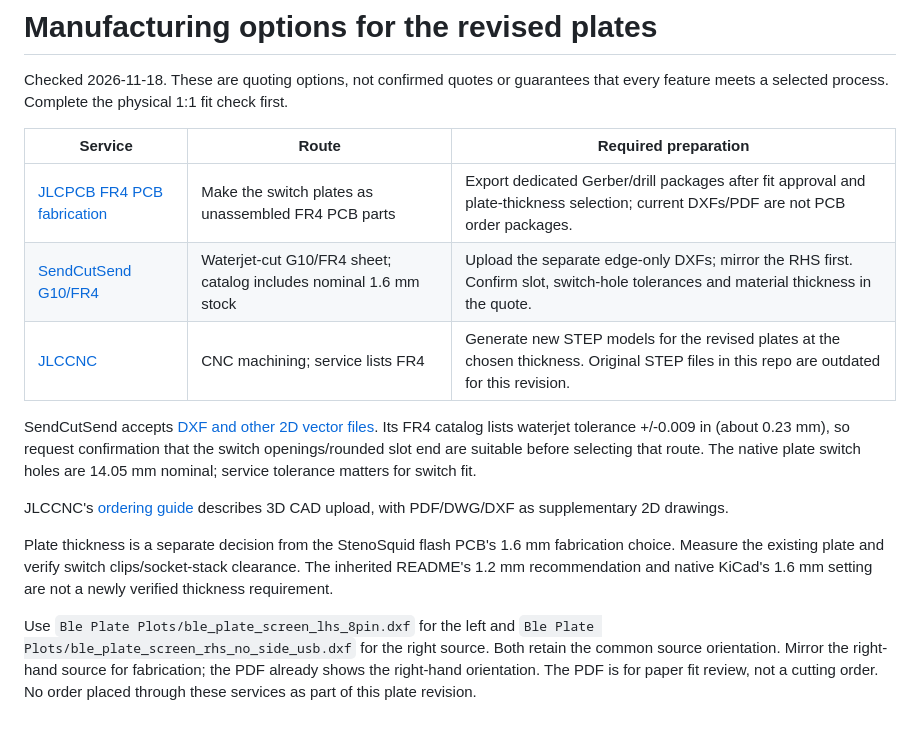
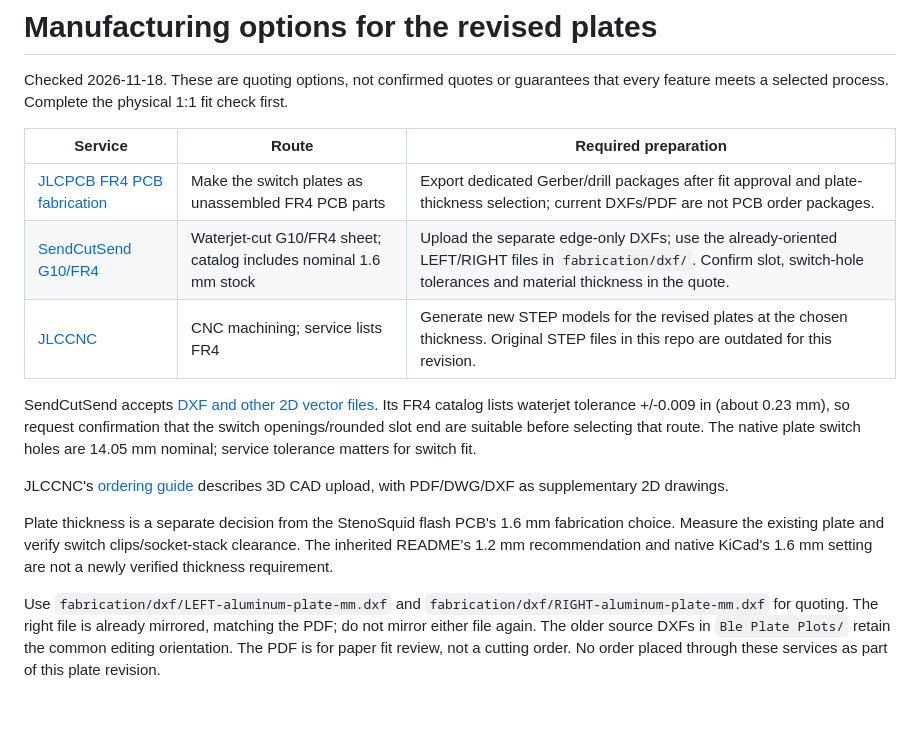
Before and after one commit to disarmyouwitha/boardsource-wireless-plate-files, a Markdown page: docs/manufacturing-options.md, the part around the change. Drawn GitHub-style.

```diff
--- a/docs/manufacturing-options.md
+++ b/docs/manufacturing-options.md
@@ -5,7 +5,7 @@ Checked 2026-11-18. These are quoting options, not confirmed quotes or guarantee
 | Service | Route | Required preparation |
 |---|---|---|
 | [JLCPCB FR4 PCB fabrication](https://jlcpcb.com/pcb-fabrication/fr4-pcb) | Make the switch plates as unassembled FR4 PCB parts | Export dedicated Gerber/drill packages after fit approval and plate-thickness selection; current DXFs/PDF are not PCB order packages. |
-| [SendCutSend G10/FR4](https://sendcutsend.com/materials/g10-fr4/) | Waterjet-cut G10/FR4 sheet; catalog includes nominal 1.6 mm stock | Upload the separate edge-only DXFs; mirror the RHS first. Confirm slot, switch-hole tolerances and material thickness in the quote. |
+| [SendCutSend G10/FR4](https://sendcutsend.com/materials/g10-fr4/) | Waterjet-cut G10/FR4 sheet; catalog includes nominal 1.6 mm stock | Upload the separate edge-only DXFs; use the already-oriented LEFT/RIGHT files in `fabrication/dxf/`. Confirm slot, switch-hole tolerances and material thickness in the quote. |
 | [JLCCNC](https://jlccnc.com/) | CNC machining; service lists FR4 | Generate new STEP models for the revised plates at the chosen thickness. Original STEP files in this repo are outdated for this revision. |
 
 SendCutSend accepts [DXF and other 2D vector files](https://sendcutsend.com/faq/what-file-type-format-can-i-send-you/). Its FR4 catalog lists waterjet tolerance +/-0.009 in (about 0.23 mm), so request confirmation that the switch openings/rounded slot end are suitable before selecting that route. The native plate switch holes are 14.05 mm nominal; service tolerance matters for switch fit.
@@ -14,4 +14,4 @@ JLCCNC's [ordering guide](https://jlccnc.com/help/article/how-to-place-cnc-order
 
 Plate thickness is a separate decision from the StenoSquid flash PCB's 1.6 mm fabrication choice. Measure the existing plate and verify switch clips/socket-stack clearance. The inherited README's 1.2 mm recommendation and native KiCad's 1.6 mm setting are not a newly verified thickness requirement.
 
-Use `Ble Plate Plots/ble_plate_screen_lhs_8pin.dxf` for the left and `Ble Plate Plots/ble_plate_screen_rhs_no_side_usb.dxf` for the right source. Both retain the common source orientation. Mirror the right-hand source for fabrication; the PDF already shows the right-hand orientation. The PDF is for paper fit review, not a cutting order. No order placed through these services as part of this plate revision.
+Use `fabrication/dxf/LEFT-aluminum-plate-mm.dxf` and `fabrication/dxf/RIGHT-aluminum-plate-mm.dxf` for quoting. The right file is already mirrored, matching the PDF; do not mirror either file again. The older source DXFs in `Ble Plate Plots/` retain the common editing orientation. The PDF is for paper fit review, not a cutting order. No order placed through these services as part of this plate revision.
```
Also changed, not shown: README.md (+7 -1 lines), docs/lhs-eight-contact-opening.md (+4 -0 lines), fabrication/dxf/README.md (added, +12 -0 lines), assets/cutting-dxf-orientation.png (added), 6 other files.
